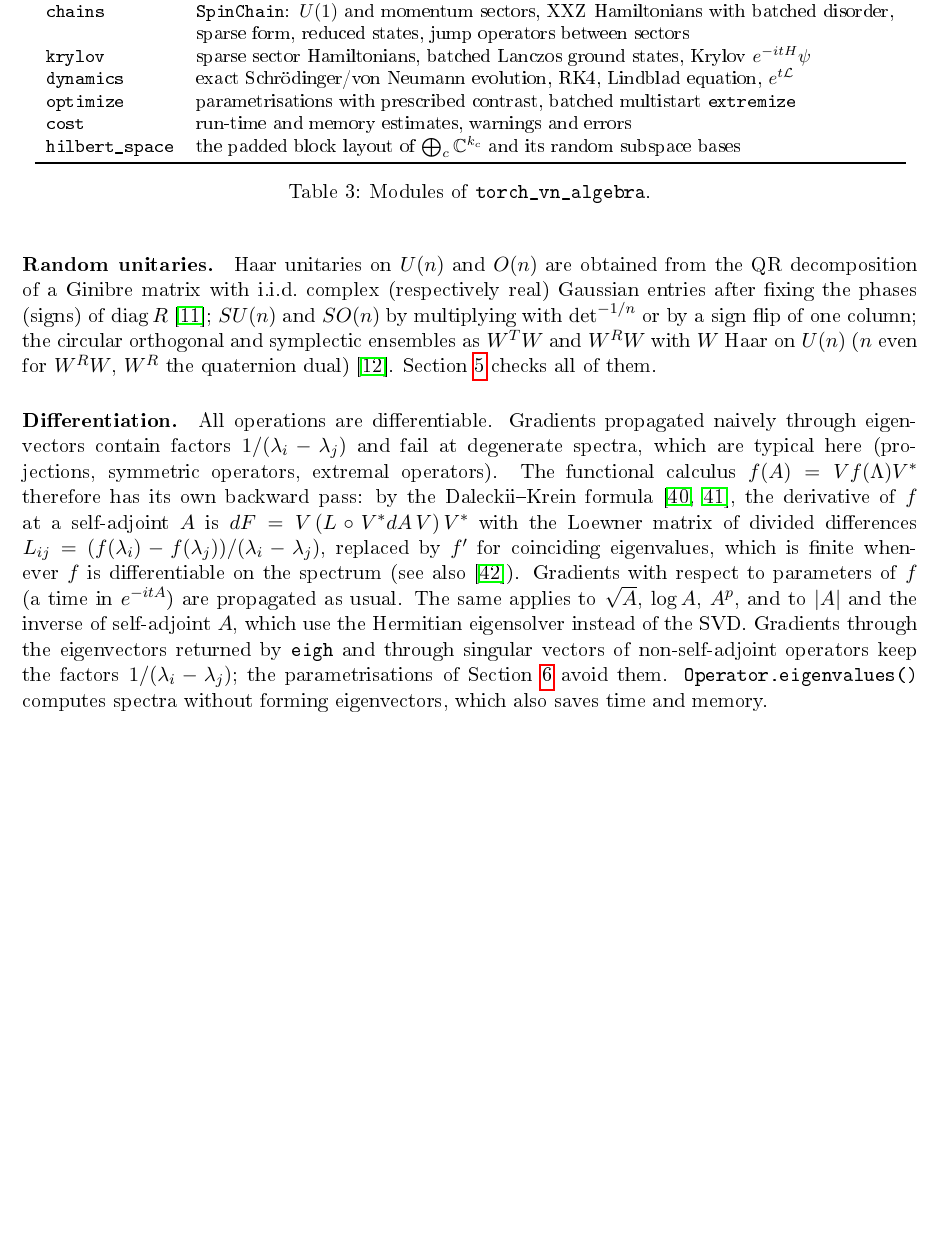
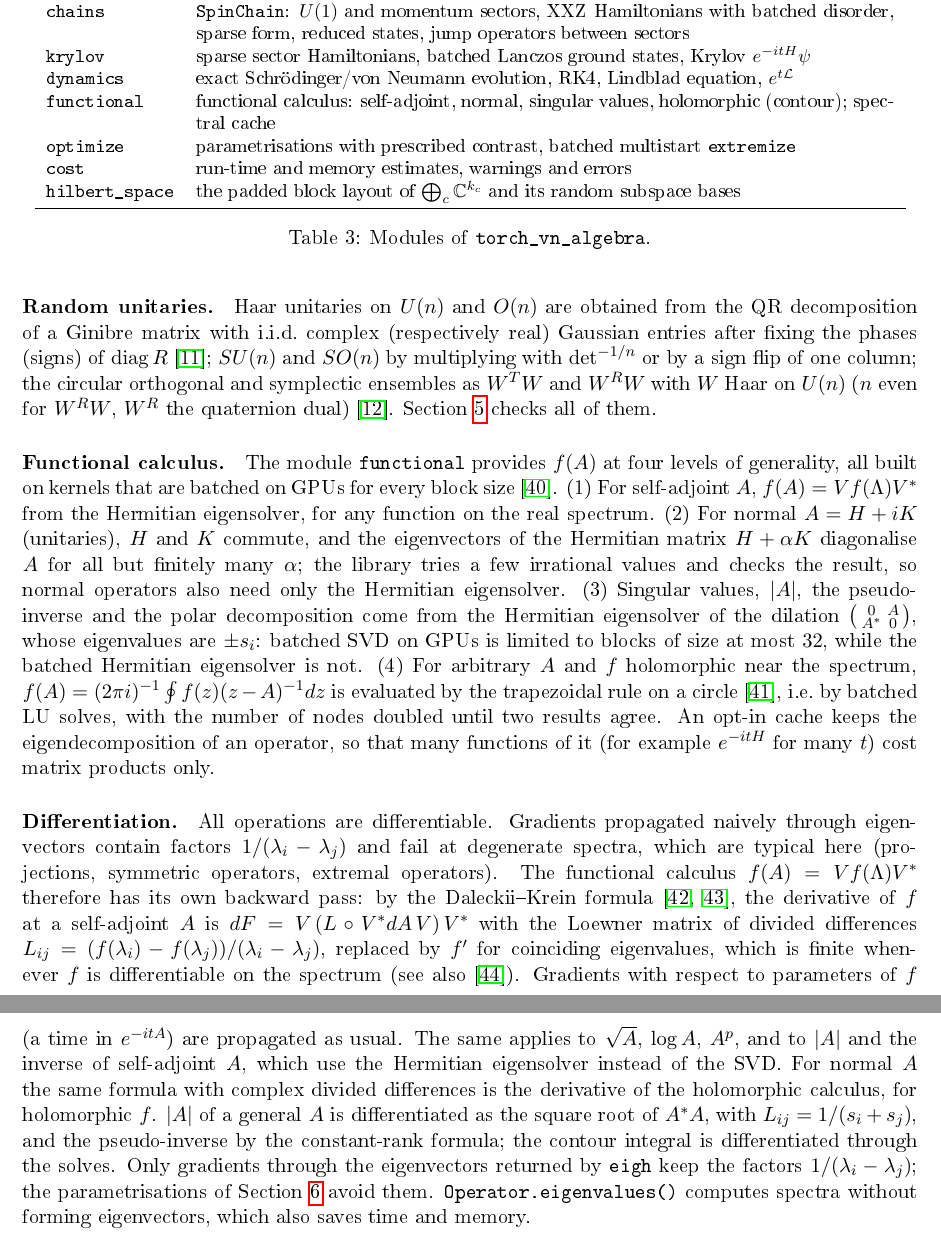
Before and after one commit to andre-a-no/von_neumann_type_i, a LaTeX paper (paper/main.tex): part of page 7 of 28 before the commit and two parts of pages 7 and 8 of 29 after it, the two joined at a grey line, cut so that both start at the same text, the shorter picture padded with empty space. The pictures show the PDF file paper/main.pdf that the author committed with the source.

Commit message:
Paper and README: the four levels of the functional calculus and the spectral cache
Co-Authored-By: Claude Opus 5.5 <noreply@anthropic.com>
Claude-Session: https://claude.ai/code/session_01UAnEDUPHq9siC4tRZDSyfp

```diff
--- a/paper/main.tex
+++ b/paper/main.tex
@@ -357,6 +357,7 @@ functional calculus\\
 sparse form, reduced states, jump operators between sectors\\
 \texttt{krylov} & sparse sector Hamiltonians, batched Lanczos ground states, Krylov $e^{-itH}\psi$\\
 \texttt{dynamics} & exact Schrödinger/von Neumann evolution, RK4, Lindblad equation, $e^{t\mathcal L}$\\
+\texttt{functional} & functional calculus: self-adjoint, normal, singular values, holomorphic (contour); spectral cache\\
 \texttt{optimize} & parametrisations with prescribed contrast, batched multistart \texttt{extremize}\\
 \texttt{cost} & run-time and memory estimates, warnings and errors\\
 \texttt{hilbert\_space} & the padded block layout of $\bigoplus_c\C^{k_c}$ and its random subspace bases\\
@@ -372,6 +373,20 @@ $\operatorname{diag}R$~\cite{mezzadri2007}; $SU(n)$ and $SO(n)$ by multiplying w
 a sign flip of one column; the circular orthogonal and symplectic ensembles as $W^TW$ and $W^RW$ with
 $W$ Haar on $U(n)$ ($n$ even for $W^RW$, $W^R$ the quaternion dual)~\cite{mehta2004}. Section~\ref{sec:validation} checks all of them.
 
+\paragraph{Functional calculus.} The module \texttt{functional} provides $f(A)$ at four levels of generality,
+all built on kernels that are batched on GPUs for every block size~\cite{higham2008}. (1) For self-adjoint $A$,
+$f(A)=Vf(\Lambda)V^*$ from the Hermitian eigensolver, for any function on the real spectrum. (2) For normal
+$A=H+iK$ (unitaries), $H$ and $K$ commute, and the eigenvectors of the Hermitian matrix $H+\alpha K$ diagonalise $A$ for
+all but finitely many $\alpha$; the library tries a few irrational values and checks the result, so normal operators
+also need only the Hermitian eigensolver. (3) Singular values, $|A|$, the pseudo-inverse and the polar decomposition
+come from the Hermitian eigensolver of the dilation $\left(\begin{smallmatrix}0&A\\A^*&0\end{smallmatrix}\right)$, whose
+eigenvalues are $\pm s_i$: batched SVD on GPUs is limited to blocks of size at most $32$, while the batched Hermitian
+eigensolver is not. (4) For arbitrary $A$ and $f$ holomorphic near the spectrum,
+$f(A)=(2\pi i)^{-1}\oint f(z)(z-A)^{-1}dz$ is evaluated by the trapezoidal rule on a circle~\cite{trefethen2014},
+i.e.\ by batched LU solves, with the number of nodes doubled until two results agree. An opt-in cache keeps the
+eigendecomposition of an operator, so that many functions of it (for example $e^{-itH}$ for many $t$) cost matrix
+products only.
+
 \paragraph{Differentiation.} All operations are differentiable. Gradients propagated naively through
 eigenvectors contain factors $1/(\lambda_i-\lambda_j)$ and fail at degenerate spectra, which are typical here
 (projections, symmetric operators, extremal operators). The functional calculus $f(A)=Vf(\Lambda)V^*$ therefore
@@ -380,9 +395,11 @@ a self-adjoint $A$ is $dF=V\,(L\circ V^*dA\,V)\,V^*$ with the Loewner matrix of
 $L_{ij}=(f(\lambda_i)-f(\lambda_j))/(\lambda_i-\lambda_j)$, replaced by $f'$ for coinciding eigenvalues, which is
 finite whenever $f$ is differentiable on the spectrum (see also~\cite{kasim2020}). Gradients with respect to
 parameters of $f$ (a time in $e^{-itA}$) are propagated as usual. The same applies to $\sqrt A$, $\log A$, $A^p$,
-and to $|A|$ and the inverse of self-adjoint $A$, which use the Hermitian eigensolver instead of the SVD. Gradients
-through the eigenvectors returned by \texttt{eigh} and through singular vectors of non-self-adjoint operators keep
-the factors $1/(\lambda_i-\lambda_j)$; the parametrisations of Section~\ref{sec:optimisation} avoid them. \texttt{Operator.eigenvalues()} computes spectra without forming eigenvectors, which also saves time and
+and to $|A|$ and the inverse of self-adjoint $A$, which use the Hermitian eigensolver instead of the SVD. For normal $A$ the same formula with complex divided differences is the derivative of the
+holomorphic calculus, for holomorphic $f$. $|A|$ of a general $A$ is differentiated as the square root of $A^*A$,
+with $L_{ij}=1/(s_i+s_j)$, and the pseudo-inverse by the constant-rank formula; the contour integral is
+differentiated through the solves. Only gradients through the eigenvectors returned by \texttt{eigh} keep the
+factors $1/(\lambda_i-\lambda_j)$; the parametrisations of Section~\ref{sec:optimisation} avoid them. \texttt{Operator.eigenvalues()} computes spectra without forming eigenvectors, which also saves time and
 memory.
 
 \paragraph{GPUs, tensor cores and TF32.} The library computes in FP32 or FP64 (real or complex); it does not use
@@ -977,7 +994,7 @@ full run), and about 26 spins on a GPU with tens of gigabytes (an estimate from
 scope.
 \item \emph{Optimisation.} The search is local; envelopes are lower bounds for suprema (upper bounds for
 infima). Gradients of the functional calculus are finite at degenerate spectra, but gradients through the
-eigenvectors returned by \texttt{eigh} or through singular vectors of non-self-adjoint operators are not;
+eigenvectors returned by \texttt{eigh} are not;
 second derivatives of $f(A)$ are correct at non-degenerate spectra only.
 \item \emph{Scale.} Choi matrices, superoperators and $e^{t\mathcal L}$ work with $k_c^2\times k_c^2$
 matrices and are limited to blocks of a few tens; RK4 integration scales to larger blocks.
```
Also changed, not shown: README.md, paper/main.pdf, paper/main.tex (3 more changed lines).
